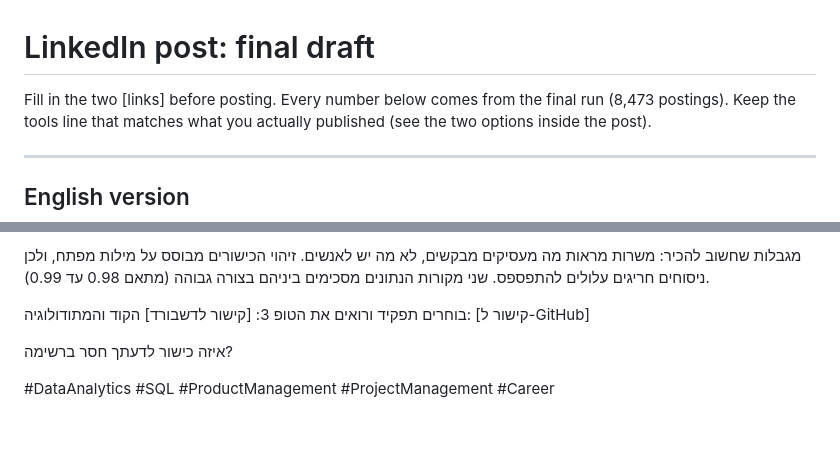
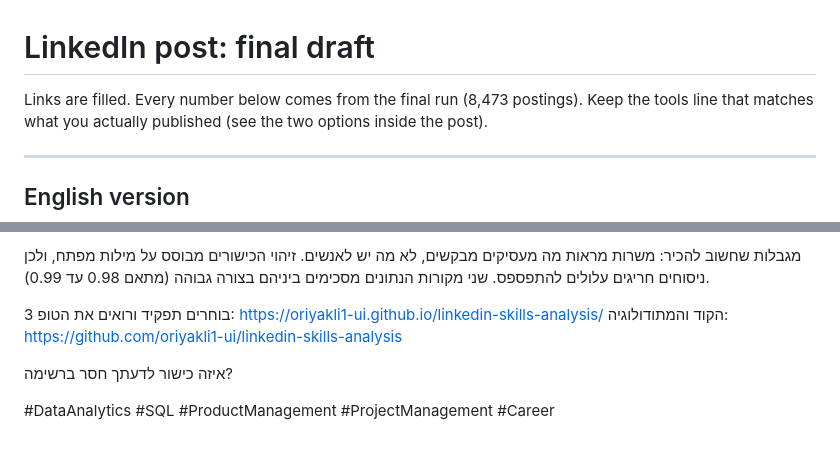
Before and after one commit to oriyakli1-ui/linkedin-skills-analysis, a Markdown page: LINKEDIN_POST.md, 2 parts joined by grey strips. GitHub-like rendering.

Commit message:
Fill Hebrew links

```diff
--- a/LINKEDIN_POST.md
+++ b/LINKEDIN_POST.md
@@ -1,6 +1,6 @@
 # LinkedIn post: final draft
 
-Fill in the two [links] before posting. Every number below comes from the final run (8,473 postings).
+Links are filled. Every number below comes from the final run (8,473 postings).
 Keep the tools line that matches what you actually published (see the two options inside the post).
 
 ---
@@ -96,8 +96,8 @@ What skill do you think is missing from the list?
 
 מגבלות שחשוב להכיר: משרות מראות מה מעסיקים מבקשים, לא מה יש לאנשים. זיהוי הכישורים מבוסס על מילות מפתח, ולכן ניסוחים חריגים עלולים להתפספס. שני מקורות הנתונים מסכימים ביניהם בצורה גבוהה (מתאם 0.98 עד 0.99).
 
-בוחרים תפקיד ורואים את הטופ 3: [קישור לדשבורד]
-הקוד והמתודולוגיה: [קישור ל-GitHub]
+בוחרים תפקיד ורואים את הטופ 3: https://oriyakli1-ui.github.io/linkedin-skills-analysis/
+הקוד והמתודולוגיה: https://github.com/oriyakli1-ui/linkedin-skills-analysis
 
 איזה כישור לדעתך חסר ברשימה?
 
```
